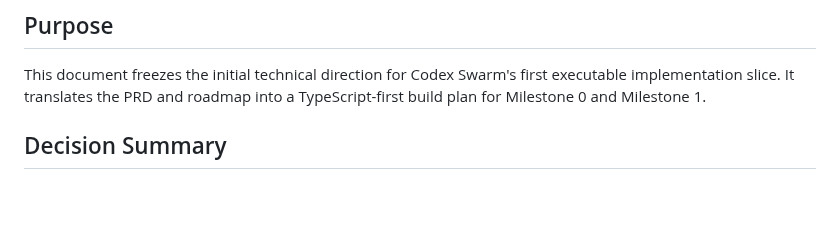
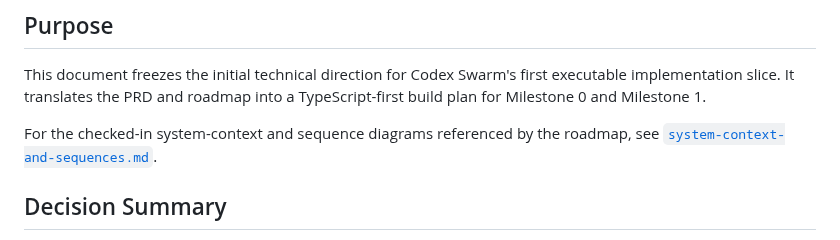
Before and after one commit to beisel-it/codex-swarm, a Markdown page: docs/architecture/m0-m1-architecture.md, the part around the change. Drawn GitHub-style; blank space fills up the shorter version.

Commit message:
Add architecture system context and sequences

```diff
--- a/docs/architecture/m0-m1-architecture.md
+++ b/docs/architecture/m0-m1-architecture.md
@@ -4,6 +4,9 @@
 
 This document freezes the initial technical direction for Codex Swarm's first executable implementation slice.
 It translates the PRD and roadmap into a TypeScript-first build plan for Milestone 0 and Milestone 1.
+
+For the checked-in system-context and sequence diagrams referenced by the
+roadmap, see [`system-context-and-sequences.md`](./system-context-and-sequences.md).
 
 ## Decision Summary
 
```
Also changed, not shown: docs/architecture/system-context-and-sequences.md (added, +95 -0 lines).
